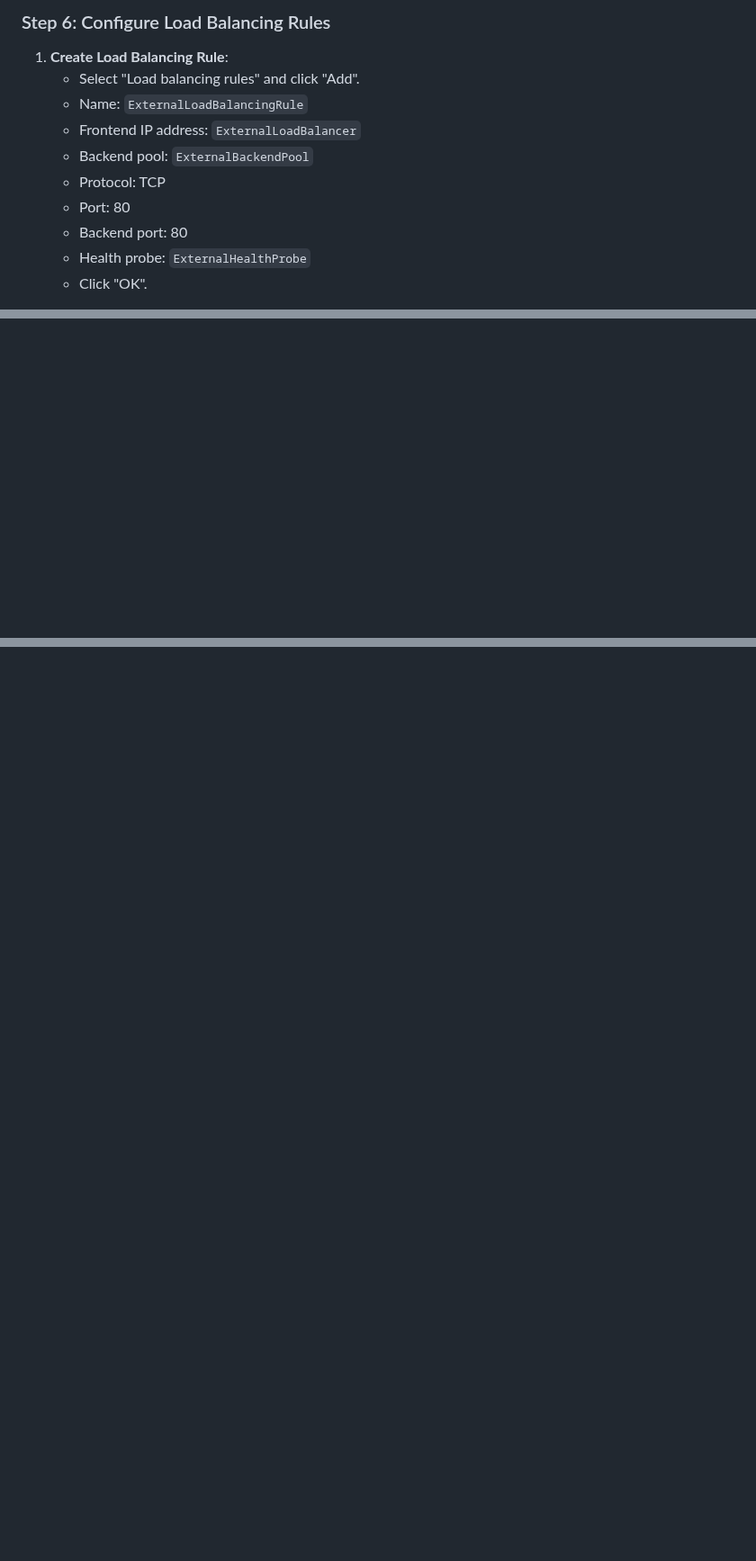
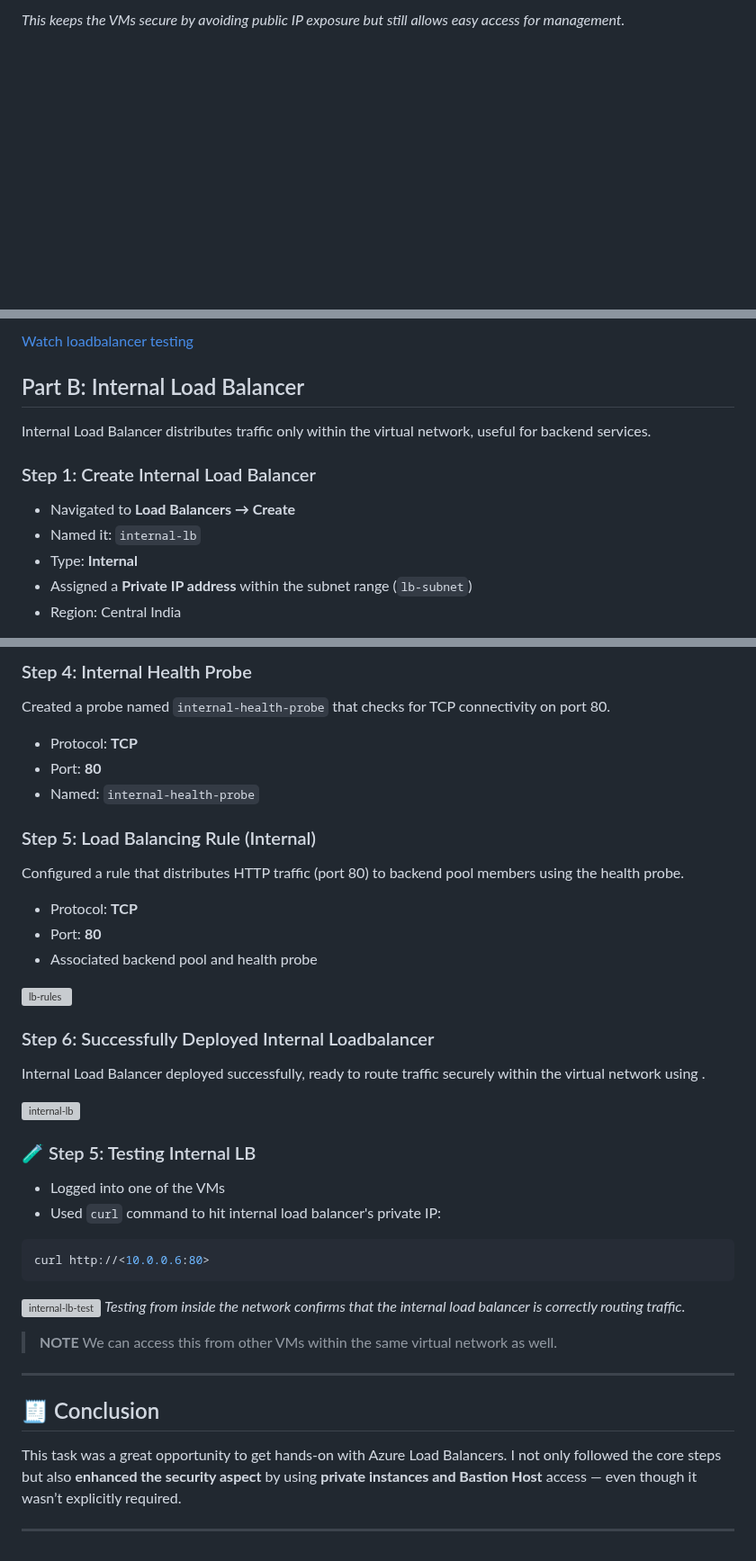
Before and after one commit to UmeshSahu15/Celebal-internship-2025, a Markdown page: assignment-2/task-6.md, 3 parts joined by grey strips. Shown at 90% size. Rendered like a GitHub page; blank space fills up the shorter version; grey boxes are pictures that could not be loaded.

````diff
--- a/assignment-2/task-6.md
+++ b/assignment-2/task-6.md
@@ -64,13 +29,3 @@ Azure Load Balancer provides high availability and network performance to your a
 
-### Step 6: Configure Load Balancing Rules
-1. **Create Load Balancing Rule**:
-   - Select "Load balancing rules" and click "Add".
-   - Name: `ExternalLoadBalancingRule`
-   - Frontend IP address: `ExternalLoadBalancer`
-   - Backend pool: `ExternalBackendPool`
-   - Protocol: TCP
-   - Port: 80
-   - Backend port: 80
-   - Health probe: `ExternalHealthProbe`
-   - Click "OK".
+*This keeps the VMs secure by avoiding public IP exposure but still allows easy access for management.*
 
@@ -141,0 +108,14 @@ Azure Load Balancer provides high availability and network performance to your a
+[Watch loadbalancer testing](https://drive.google.com/file/d/1yhI5SvU3KAiVgkEn3nDpZAyD-vCfdOmo/view?usp=sharing)
+
+## Part B: Internal Load Balancer
+
+Internal Load Balancer distributes traffic only within the virtual network, useful for backend services.
+
+### Step 1: Create Internal Load Balancer
+
+- Navigated to **Load Balancers → Create**
+- Named it: `internal-lb`
+- Type: **Internal**
+- Assigned a **Private IP address** within the subnet range (`lb-subnet`)
+- Region: Central India
+
@@ -141,0 +137,39 @@ Azure Load Balancer provides high availability and network performance to your a
+### Step 4: Internal Health Probe
+Created a probe named `internal-health-probe` that checks for TCP connectivity on port 80.
+- Protocol: **TCP**
+- Port: **80**
+- Named: `internal-health-probe`
+
+### Step 5: Load Balancing Rule (Internal)
+Configured a rule that distributes HTTP traffic (port 80) to backend pool members using the health probe.
+- Protocol: **TCP**
+- Port: **80**
+- Associated backend pool and health probe
+
+![lb-rules](./snapshots/task6-internal-inbound-rule.jpg)
+
+### Step 6: Successfully Deployed Internal Loadbalancer
+Internal Load Balancer deployed successfully, ready to route traffic securely within the virtual network using .
+
+![internal-lb](./snapshots/task6-internal-lb-deployed.jpg)
+
+
+### 🧪 Step 5: Testing Internal LB
+
+- Logged into one of the VMs
+- Used `curl` command to hit internal load balancer's private IP:
+```bash
+curl http://<10.0.0.6:80>
+```
+
+![internal-lb-test](./snapshots/task6-internal-lb-success.jpg)
+*Testing from inside the network confirms that the internal load balancer is correctly routing traffic.*
+
+> **NOTE** We can access this from other VMs within the same virtual network as well.
+---
+
+## 🧾 Conclusion
+
+This task was a great opportunity to get hands-on with Azure Load Balancers. I not only followed the core steps but also **enhanced the security aspect** by using **private instances and Bastion Host** access — even though it wasn’t explicitly required.
+
+---
````
Also changed, not shown: other parts of assignment-2/task-6.md (+99 -108 lines).
